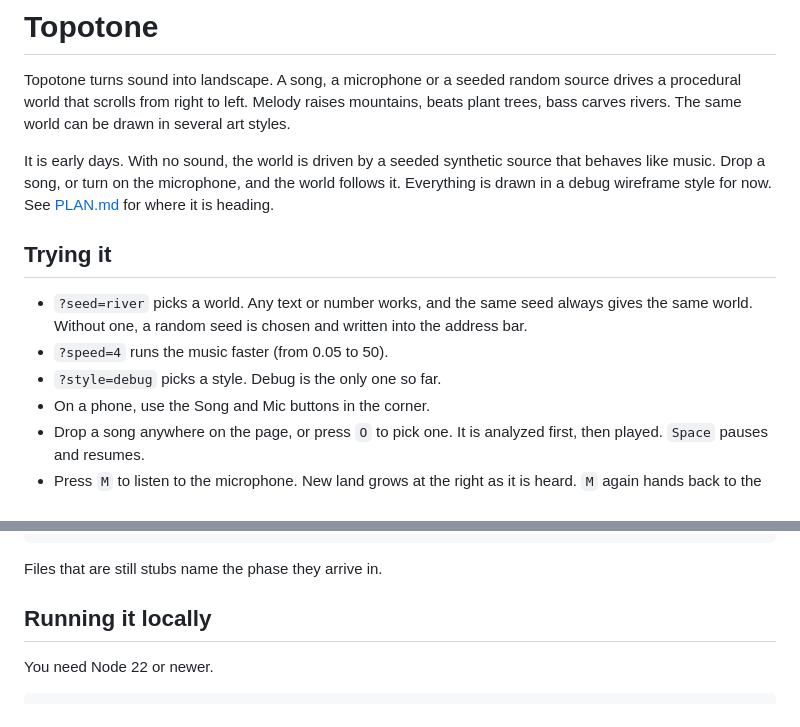
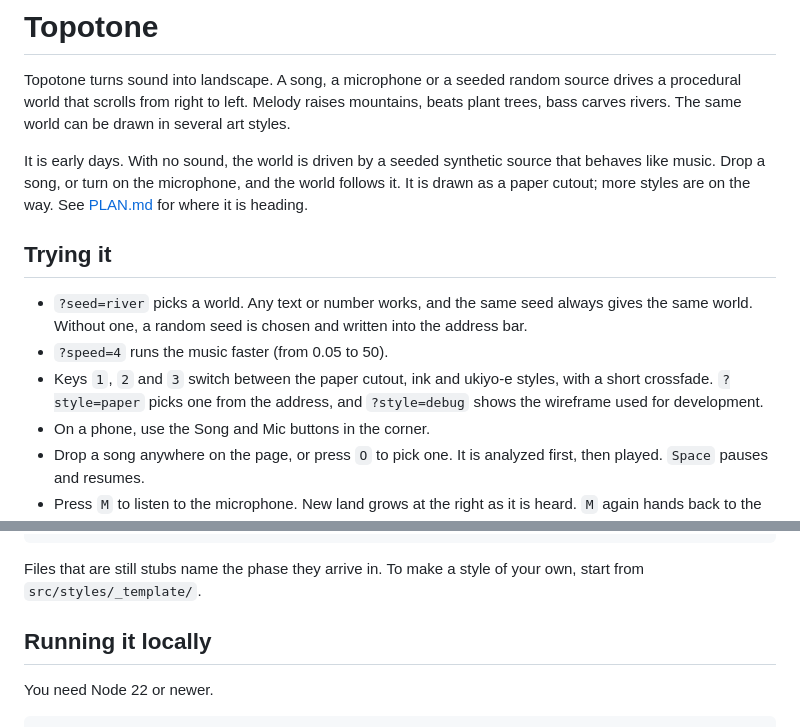
Before and after one commit to yodim/topotone, a Markdown page: README.md, 2 parts joined by grey strips. Rendered like a GitHub page.

Commit message:
Describe Phase 4a in the plan and README

````diff
--- a/README.md
+++ b/README.md
@@ -2,13 +2,13 @@
 
 Topotone turns sound into landscape. A song, a microphone or a seeded random source drives a procedural world that scrolls from right to left. Melody raises mountains, beats plant trees, bass carves rivers. The same world can be drawn in several art styles.
 
-It is early days. With no sound, the world is driven by a seeded synthetic source that behaves like music. Drop a song, or turn on the microphone, and the world follows it. Everything is drawn in a debug wireframe style for now. See [PLAN.md](PLAN.md) for where it is heading.
+It is early days. With no sound, the world is driven by a seeded synthetic source that behaves like music. Drop a song, or turn on the microphone, and the world follows it. It is drawn as a paper cutout; more styles are on the way. See [PLAN.md](PLAN.md) for where it is heading.
 
 ## Trying it
 
 - `?seed=river` picks a world. Any text or number works, and the same seed always gives the same world. Without one, a random seed is chosen and written into the address bar.
 - `?speed=4` runs the music faster (from 0.05 to 50).
-- `?style=debug` picks a style. Debug is the only one so far.
+- Keys `1`, `2` and `3` switch between the paper cutout, ink and ukiyo-e styles, with a short crossfade. `?style=paper` picks one from the address, and `?style=debug` shows the wireframe used for development.
 - On a phone, use the Song and Mic buttons in the corner.
 - Drop a song anywhere on the page, or press `O` to pick one. It is analyzed first, then played. `Space` pauses and resumes.
 - Press `M` to listen to the microphone. New land grows at the right as it is heard. `M` again hands back to the landscape's own music.
@@ -46,7 +46,7 @@ tests/                    unit tests, e2e/ smoke test, fixtures/ (code-generated
 docs/screenshots/
 ```
 
-Files that are still stubs name the phase they arrive in.
+Files that are still stubs name the phase they arrive in. To make a style of your own, start from `src/styles/_template/`.
 
 ## Running it locally
 
````
Also changed, not shown: PLAN.md (+15 -0 lines).
